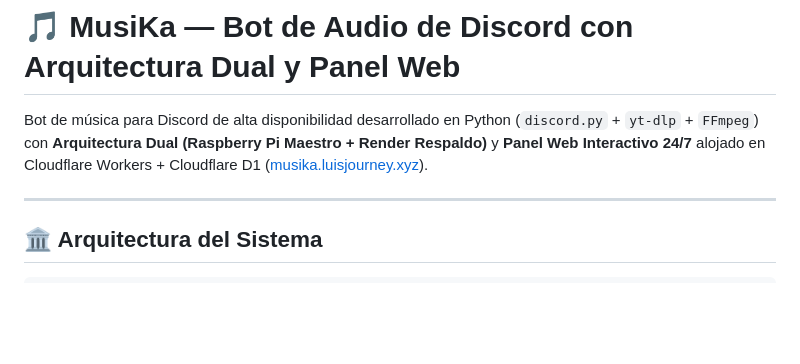
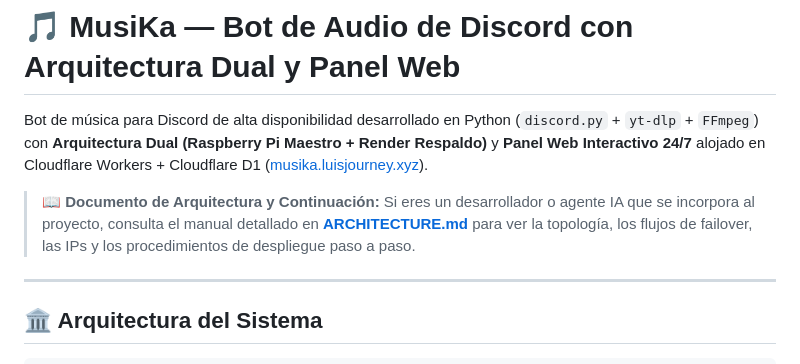
Before and after one commit to luisprada96-cloud/musika-discord-bot, a Markdown page: README.md, the part around the change. Rendered like a GitHub page; blank space fills up the shorter version.

Commit message:
docs: add comprehensive ARCHITECTURE.md handover manual for developers and AI agents

```diff
--- a/README.md
+++ b/README.md
@@ -1,6 +1,8 @@
 # 🎵 MusiKa — Bot de Audio de Discord con Arquitectura Dual y Panel Web
 
 Bot de música para Discord de alta disponibilidad desarrollado en Python (`discord.py` + `yt-dlp` + `FFmpeg`) con **Arquitectura Dual (Raspberry Pi Maestro + Render Respaldo)** y **Panel Web Interactivo 24/7** alojado en Cloudflare Workers + Cloudflare D1 ([musika.luisjourney.xyz](https://musika.luisjourney.xyz)).
+
+> 📖 **Documento de Arquitectura y Continuación:** Si eres un desarrollador o agente IA que se incorpora al proyecto, consulta el manual detallado en **[ARCHITECTURE.md](file:///D:/BotAudioDiscord/ARCHITECTURE.md)** para ver la topología, los flujos de failover, las IPs y los procedimientos de despliegue paso a paso.
 
 ---
 
```
Also changed, not shown: ARCHITECTURE.md (added, +192 -0 lines).
